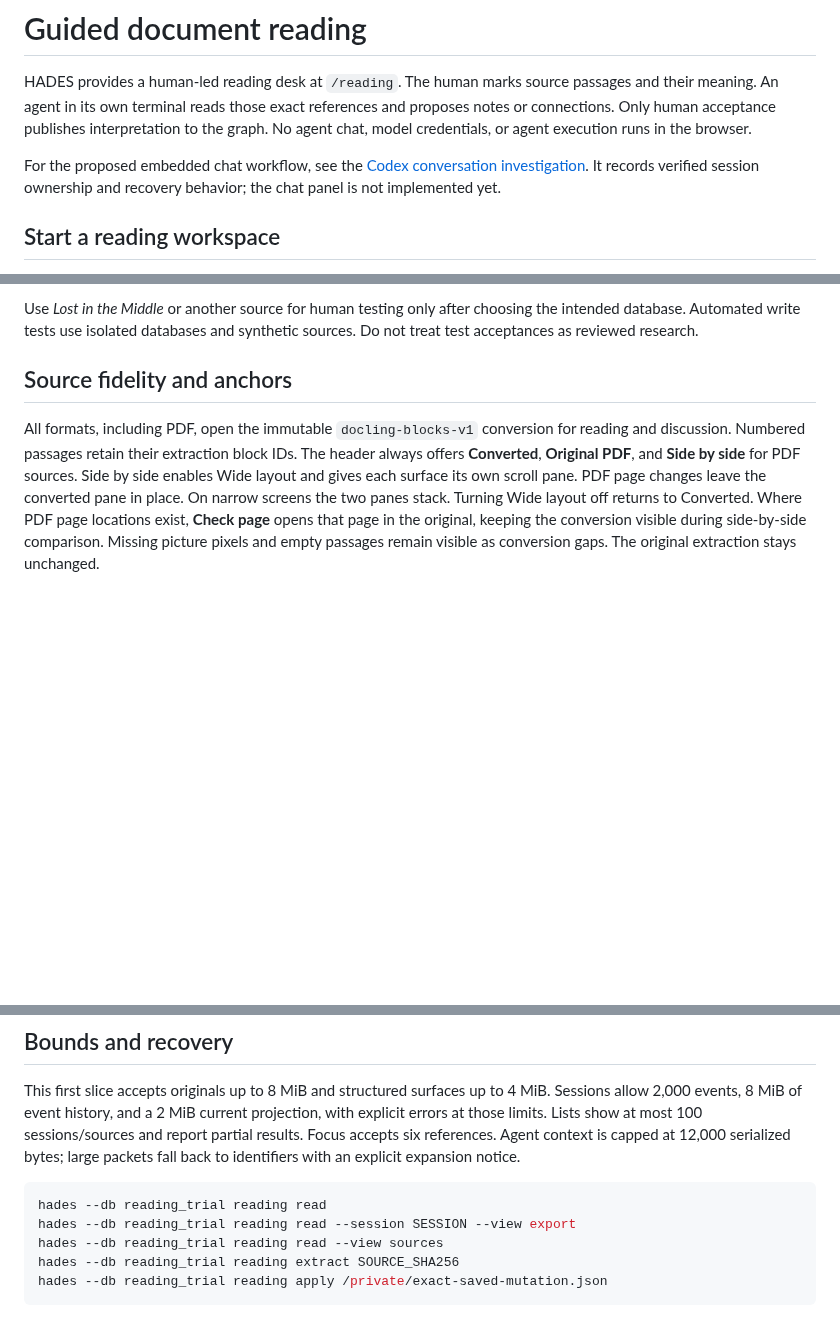
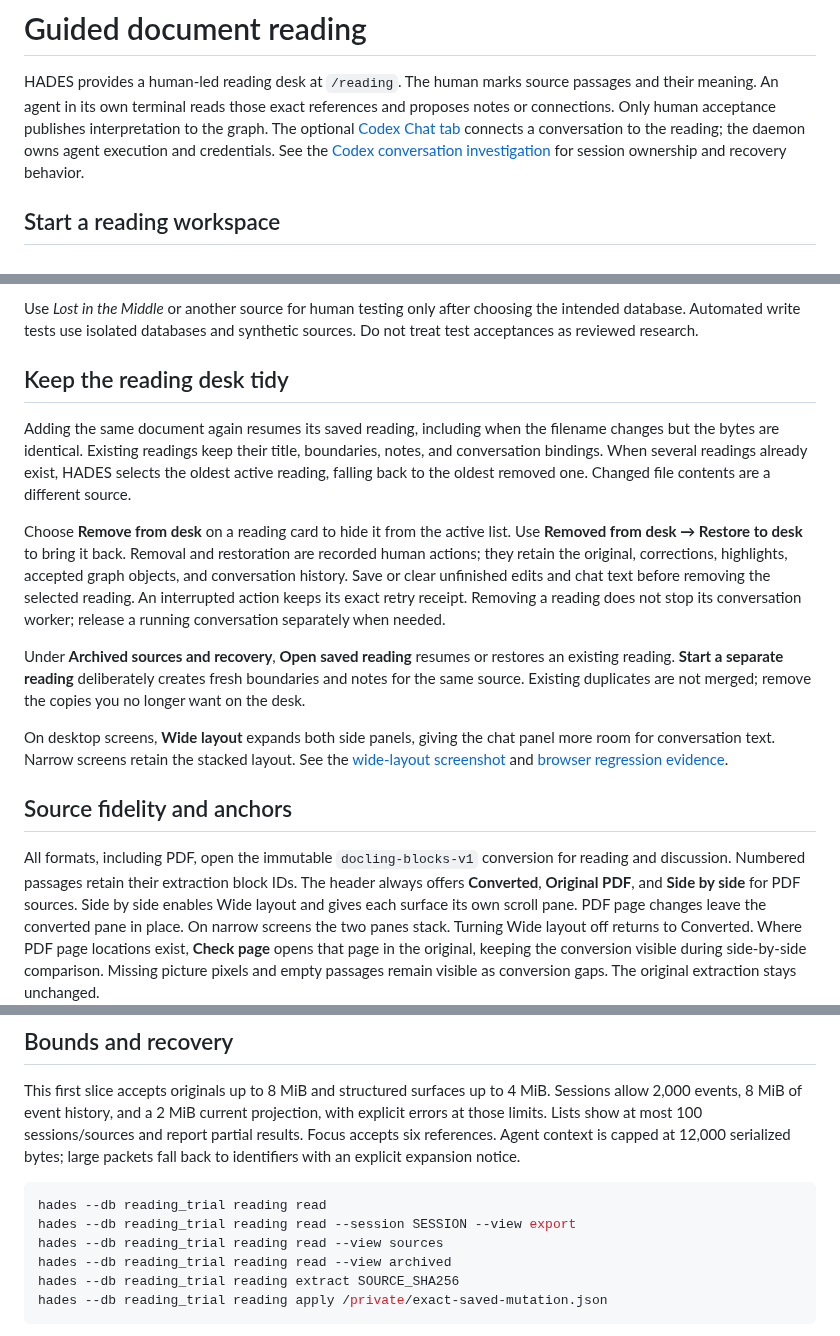
Before and after one commit to toddwbucy/HADES, a Markdown page: docs/guided-reading.md, 3 parts joined by grey strips. Drawn GitHub-style; blank space fills up the shorter version.

Commit message:
Keep the reading desk tidy and widen conversation panels

````diff
--- a/docs/guided-reading.md
+++ b/docs/guided-reading.md
@@ -3,12 +3,10 @@
 HADES provides a human-led reading desk at `/reading`. The human marks source
 passages and their meaning. An agent in its own terminal reads those exact
 references and proposes notes or connections. Only human acceptance publishes
-interpretation to the graph. No agent chat, model credentials, or agent execution
-runs in the browser.
-
-For the proposed embedded chat workflow, see the
-[Codex conversation investigation](specs/codex-reading.md). It records verified
-session ownership and recovery behavior; the chat panel is not implemented yet.
+interpretation to the graph. The optional [Codex Chat tab](codex-reading.md)
+connects a conversation to the reading; the daemon owns agent execution and credentials.
+See the [Codex conversation investigation](specs/codex-reading.md) for session
+ownership and recovery behavior.
 
 ## Start a reading workspace
 
@@ -84,6 +82,32 @@ do not isolate a hostile process with the operator's filesystem or database acce
 Use *Lost in the Middle* or another source for human testing only after choosing
 the intended database. Automated write tests use isolated databases and synthetic
 sources. Do not treat test acceptances as reviewed research.
+
+## Keep the reading desk tidy
+
+Adding the same document again resumes its saved reading, including when the
+filename changes but the bytes are identical. Existing readings keep their title,
+boundaries, notes, and conversation bindings. When several readings already exist,
+HADES selects the oldest active reading, falling back to the oldest removed one.
+Changed file contents are a different source.
+
+Choose **Remove from desk** on a reading card to hide it from the active list.
+Use **Removed from desk → Restore to desk** to bring it back. Removal and restoration
+are recorded human actions; they retain the original, corrections, highlights,
+accepted graph objects, and conversation history. Save or clear unfinished edits
+and chat text before removing the selected reading. An interrupted action keeps
+its exact retry receipt. Removing a reading does not stop its conversation worker;
+release a running conversation separately when needed.
+
+Under **Archived sources and recovery**, **Open saved reading** resumes or restores
+an existing reading. **Start a separate reading** deliberately creates fresh
+boundaries and notes for the same source. Existing duplicates are not merged;
+remove the copies you no longer want on the desk.
+
+On desktop screens, **Wide layout** expands both side panels, giving the chat panel
+more room for conversation text. Narrow screens retain the stacked layout.
+See the [wide-layout screenshot](screenshots/reading-desk-wide.png) and
+[browser regression evidence](specs/reading-desk-evidence.json).
 
 ## Source fidelity and anchors
 
@@ -196,6 +220,7 @@ large packets fall back to identifiers with an explicit expansion notice.
 hades --db reading_trial reading read
 hades --db reading_trial reading read --session SESSION --view export
 hades --db reading_trial reading read --view sources
+hades --db reading_trial reading read --view archived
 hades --db reading_trial reading extract SOURCE_SHA256
 hades --db reading_trial reading apply /private/exact-saved-mutation.json
 ```
````
Also changed, not shown: docs/screenshots/reading-desk-wide.png (added), 12 other files.
